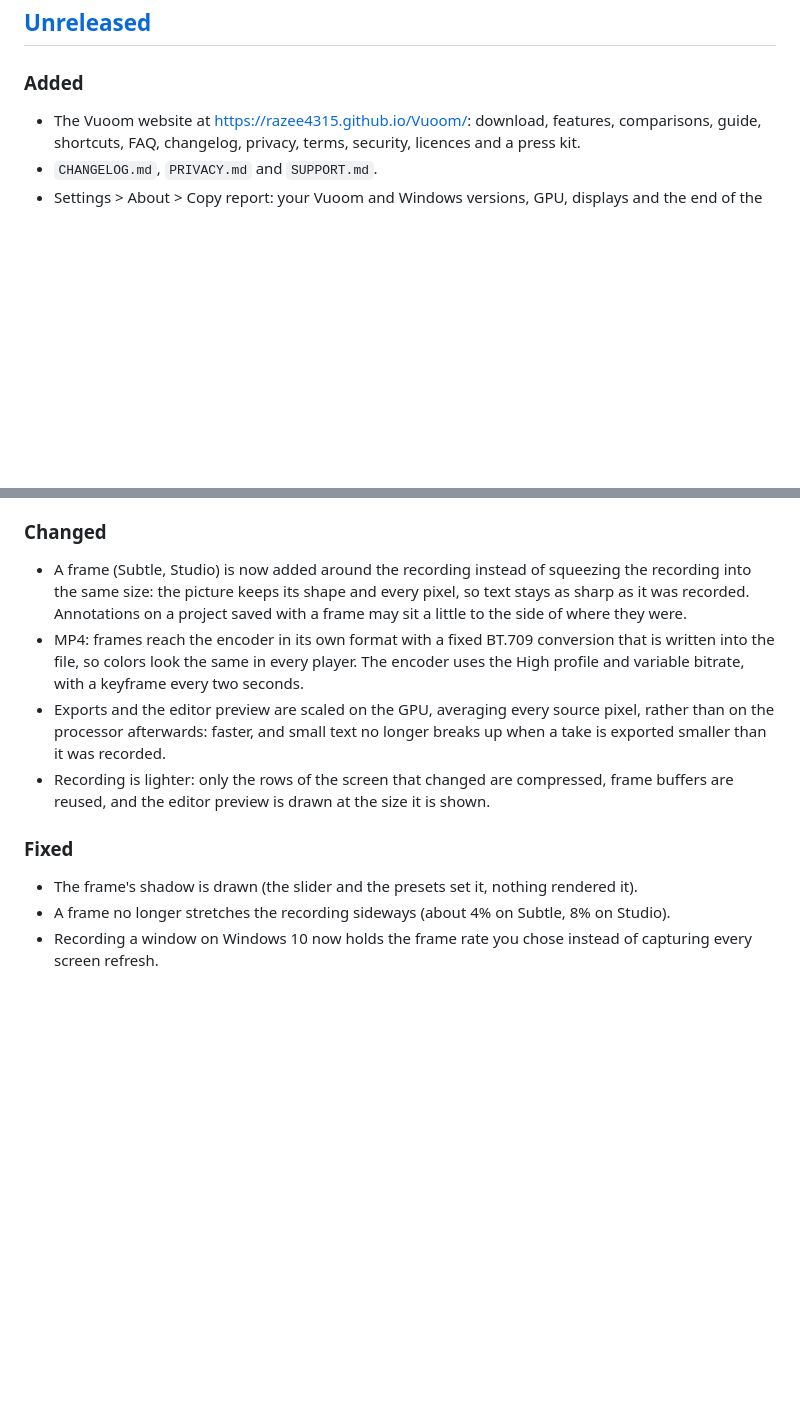
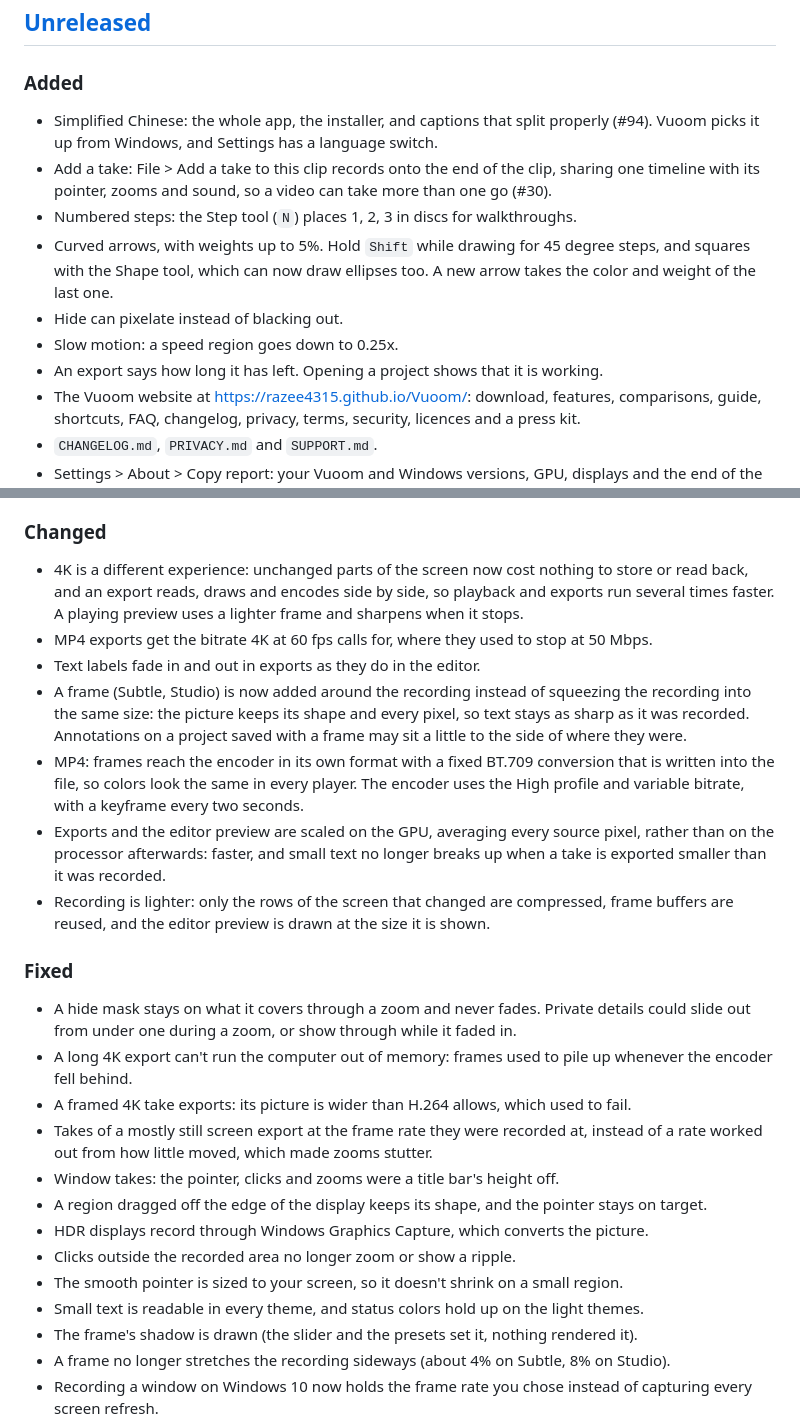
Before and after one commit to Razee4315/Vuoom, a Markdown page: CHANGELOG.md, 2 parts joined by grey strips. Drawn GitHub-style; blank space fills up the shorter version.

```diff
--- a/CHANGELOG.md
+++ b/CHANGELOG.md
@@ -10,6 +10,17 @@ follow [Semantic Versioning](https://semver.org/). Vuoom updates itself from ins
 ## [Unreleased]
 
 ### Added
+- Simplified Chinese: the whole app, the installer, and captions that split properly (#94).
+  Vuoom picks it up from Windows, and Settings has a language switch.
+- Add a take: File > Add a take to this clip records onto the end of the clip, sharing one
+  timeline with its pointer, zooms and sound, so a video can take more than one go (#30).
+- Numbered steps: the Step tool (`N`) places 1, 2, 3 in discs for walkthroughs.
+- Curved arrows, with weights up to 5%. Hold `Shift` while drawing for 45 degree steps, and
+  squares with the Shape tool, which can now draw ellipses too. A new arrow takes the color
+  and weight of the last one.
+- Hide can pixelate instead of blacking out.
+- Slow motion: a speed region goes down to 0.25x.
+- An export says how long it has left. Opening a project shows that it is working.
 - The Vuoom website at <https://razee4315.github.io/Vuoom/>: download, features, comparisons,
   guide, shortcuts, FAQ, changelog, privacy, terms, security, licences and a press kit.
 - `CHANGELOG.md`, `PRIVACY.md` and `SUPPORT.md`.
@@ -38,6 +49,11 @@ follow [Semantic Versioning](https://semver.org/). Vuoom updates itself from ins
   a switch in the export card. Flat interface colors are left as they are.
 
 ### Changed
+- 4K is a different experience: unchanged parts of the screen now cost nothing to store or
+  read back, and an export reads, draws and encodes side by side, so playback and exports run
+  several times faster. A playing preview uses a lighter frame and sharpens when it stops.
+- MP4 exports get the bitrate 4K at 60 fps calls for, where they used to stop at 50 Mbps.
+- Text labels fade in and out in exports as they do in the editor.
 - A frame (Subtle, Studio) is now added around the recording instead of squeezing the
   recording into the same size: the picture keeps its shape and every pixel, so text stays as
   sharp as it was recorded. Annotations on a project saved with a frame may sit a little to
@@ -52,6 +68,19 @@ follow [Semantic Versioning](https://semver.org/). Vuoom updates itself from ins
   are reused, and the editor preview is drawn at the size it is shown.
 
 ### Fixed
+- A hide mask stays on what it covers through a zoom and never fades. Private details could
+  slide out from under one during a zoom, or show through while it faded in.
+- A long 4K export can't run the computer out of memory: frames used to pile up whenever the
+  encoder fell behind.
+- A framed 4K take exports: its picture is wider than H.264 allows, which used to fail.
+- Takes of a mostly still screen export at the frame rate they were recorded at, instead of a
+  rate worked out from how little moved, which made zooms stutter.
+- Window takes: the pointer, clicks and zooms were a title bar's height off.
+- A region dragged off the edge of the display keeps its shape, and the pointer stays on target.
+- HDR displays record through Windows Graphics Capture, which converts the picture.
+- Clicks outside the recorded area no longer zoom or show a ripple.
+- The smooth pointer is sized to your screen, so it doesn't shrink on a small region.
+- Small text is readable in every theme, and status colors hold up on the light themes.
 - The frame's shadow is drawn (the slider and the presets set it, nothing rendered it).
 - A frame no longer stretches the recording sideways (about 4% on Subtle, 8% on Studio).
 - Recording a window on Windows 10 now holds the frame rate you chose instead of capturing
```
Also changed, not shown: README.md (+9 -5 lines).
